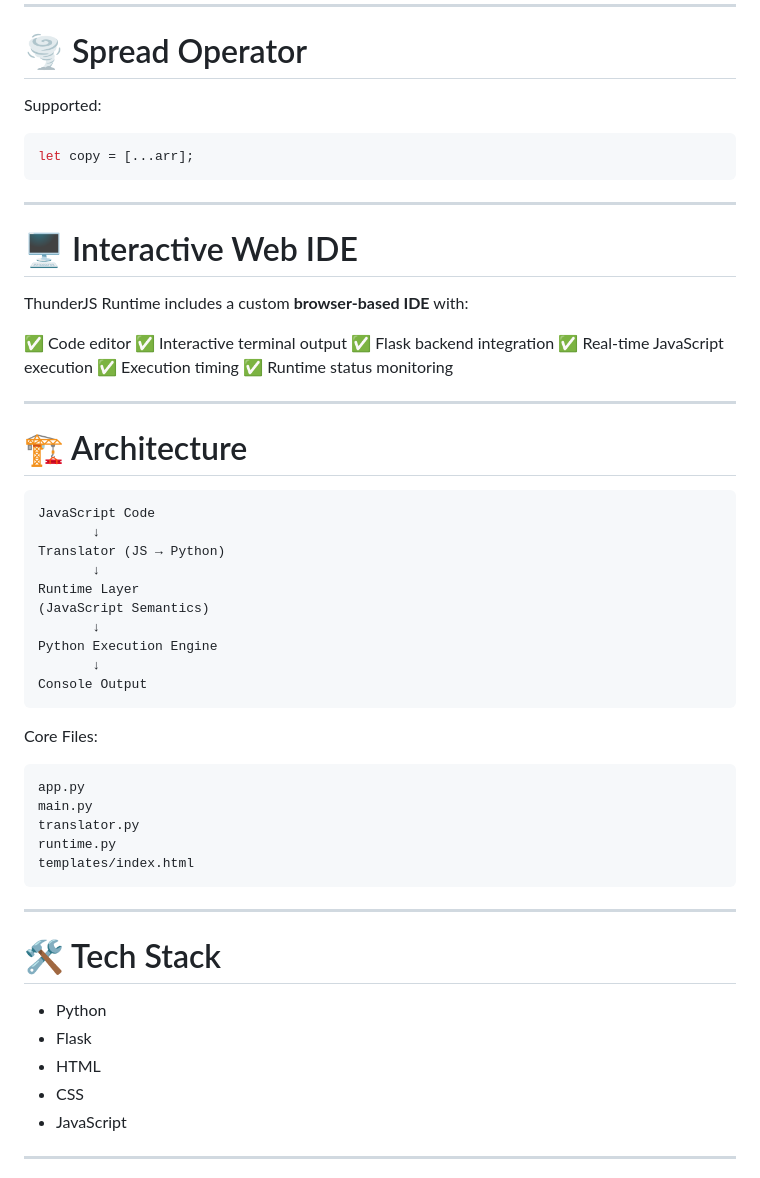
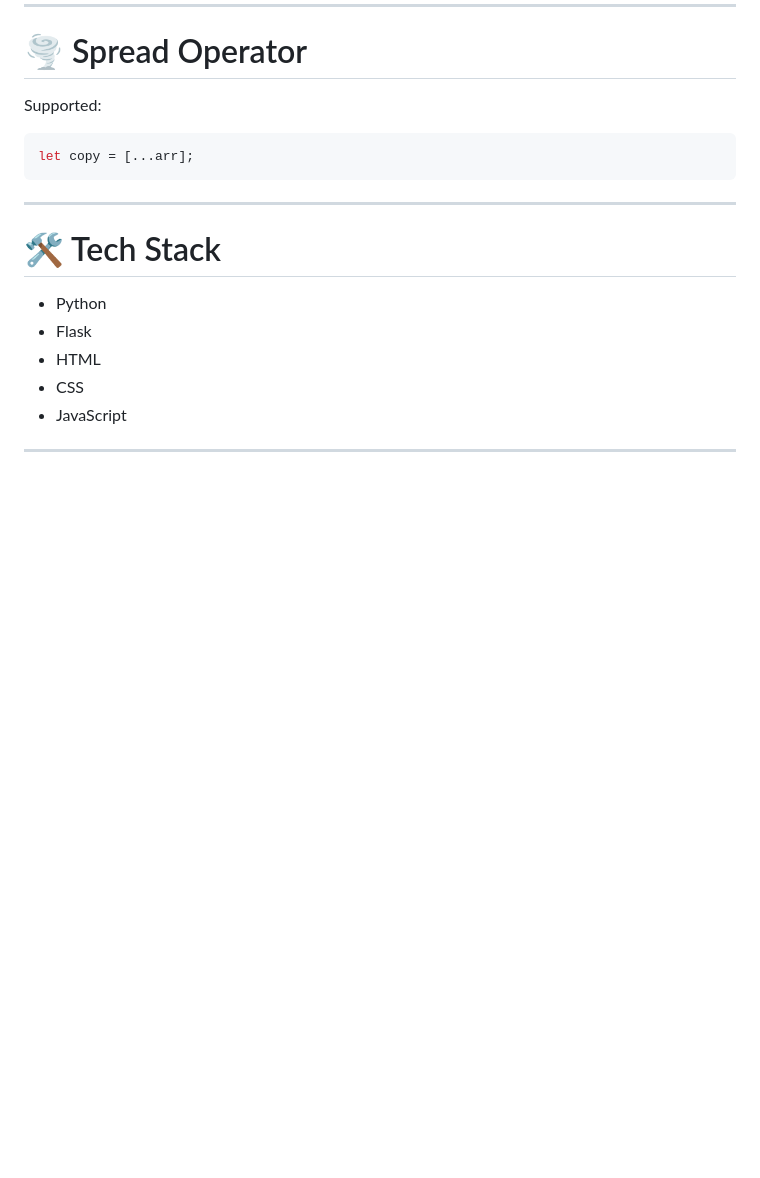
Before and after one commit to krushang15THECODER/JS-runtime, a Markdown page: README.md, the part around one of its changes. GitHub-like rendering; blank space fills up the shorter version.

````diff
--- a/README.md
+++ b/README.md
@@ -326,47 +414,6 @@ Supported:
 ```js
 let copy = [...arr];
 ```
-
----
-
-# 🖥️ Interactive Web IDE
-
-ThunderJS Runtime includes a custom **browser-based IDE** with:
-
-✅ Code editor
-✅ Interactive terminal output
-✅ Flask backend integration
-✅ Real-time JavaScript execution
-✅ Execution timing
-✅ Runtime status monitoring
-
----
-
-# 🏗️ Architecture
-
-```txt
-JavaScript Code
-       ↓
-Translator (JS → Python)
-       ↓
-Runtime Layer
-(JavaScript Semantics)
-       ↓
-Python Execution Engine
-       ↓
-Console Output
-```
-
-Core Files:
-
-```txt
-app.py
-main.py
-translator.py
-runtime.py
-templates/index.html
-```
-
 ---
 
 # 🛠️ Tech Stack
````
Also changed, not shown: other parts of README.md (+90 -2 lines).
